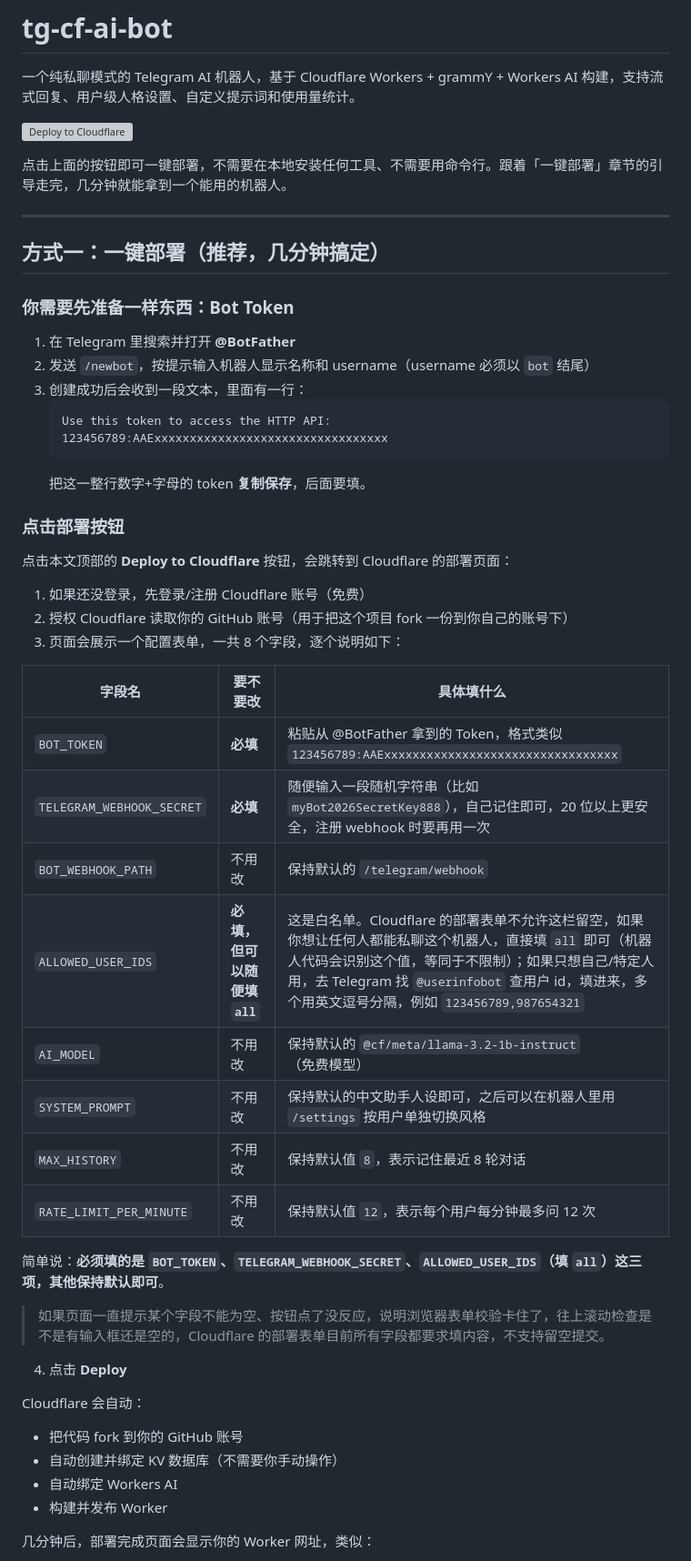
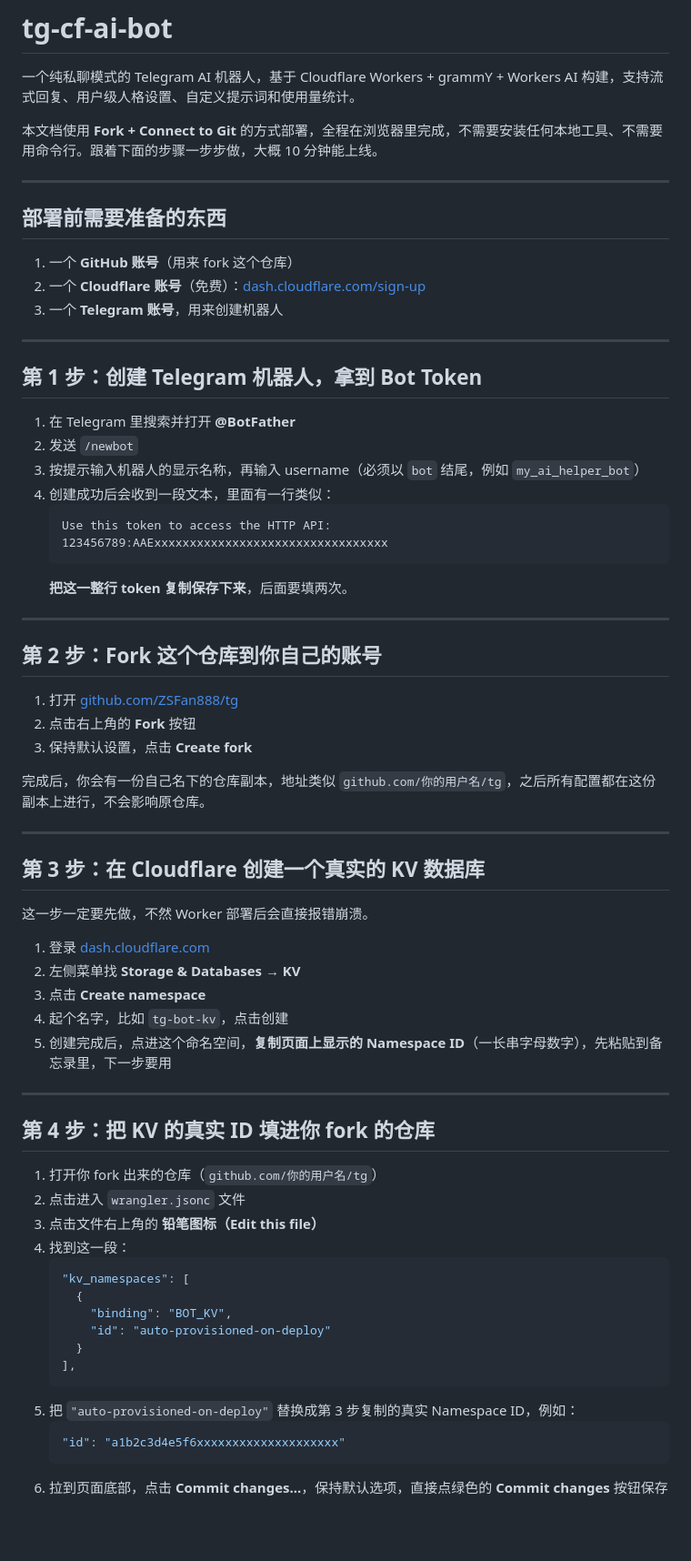
Before and after one commit to ZSFan888/tg, a Markdown page: README.md, the part around one of its changes. Shown at 91% size. GitHub-like rendering; blank space fills up the shorter version; grey boxes are pictures that could not be loaded.

Commit message:
docs: switch deployment guide to Fork + Connect to Git flow for reliability

````diff
--- a/README.md
+++ b/README.md
@@ -2,54 +2,71 @@
 
 一个纯私聊模式的 Telegram AI 机器人，基于 Cloudflare Workers + grammY + Workers AI 构建，支持流式回复、用户级人格设置、自定义提示词和使用量统计。
 
-[![Deploy to Cloudflare](https://deploy.workers.cloudflare.com/button)](https://deploy.workers.cloudflare.com/?url=https://github.com/ZSFan888/tg)
-
-点击上面的按钮即可一键部署，不需要在本地安装任何工具、不需要用命令行。跟着「一键部署」章节的引导走完，几分钟就能拿到一个能用的机器人。
+本文档使用 **Fork + Connect to Git** 的方式部署，全程在浏览器里完成，不需要安装任何本地工具、不需要用命令行。跟着下面的步骤一步步做，大概 10 分钟能上线。
 
 ---
 
-## 方式一：一键部署（推荐，几分钟搞定）
+## 部署前需要准备的东西
 
-### 你需要先准备一样东西：Bot Token
+1. 一个 **GitHub 账号**（用来 fork 这个仓库）
+2. 一个 **Cloudflare 账号**（免费）：[dash.cloudflare.com/sign-up](https://dash.cloudflare.com/sign-up)
+3. 一个 **Telegram 账号**，用来创建机器人
+
+---
+
+## 第 1 步：创建 Telegram 机器人，拿到 Bot Token
 
 1. 在 Telegram 里搜索并打开 **@BotFather**
-2. 发送 `/newbot`，按提示输入机器人显示名称和 username（username 必须以 `bot` 结尾）
-3. 创建成功后会收到一段文本，里面有一行：
+2. 发送 `/newbot`
+3. 按提示输入机器人的显示名称，再输入 username（必须以 `bot` 结尾，例如 `my_ai_helper_bot`）
+4. 创建成功后会收到一段文本，里面有一行类似：
    ```
    Use this token to access the HTTP API:
    123456789:AAExxxxxxxxxxxxxxxxxxxxxxxxxxxxxxxxx
    ```
-   把这一整行数字+字母的 token **复制保存**，后面要填。
+   **把这一整行 token 复制保存下来**，后面要填两次。
 
-### 点击部署按钮
+---
 
-点击本文顶部的 **Deploy to Cloudflare** 按钮，会跳转到 Cloudflare 的部署页面：
+## 第 2 步：Fork 这个仓库到你自己的账号
 
-1. 如果还没登录，先登录/注册 Cloudflare 账号（免费）
-2. 授权 Cloudflare 读取你的 GitHub 账号（用于把这个项目 fork 一份到你自己的账号下）
-3. 页面会展示一个配置表单，一共 8 个字段，逐个说明如下：
+1. 打开 [github.com/ZSFan888/tg](https://github.com/ZSFan888/tg)
+2. 点击右上角的 **Fork** 按钮
+3. 保持默认设置，点击 **Create fork**
 
-| 字段名 | 要不要改 | 具体填什么 |
-|---|---|---|
-| `BOT_TOKEN` | **必填** | 粘贴从 @BotFather 拿到的 Token，格式类似 `123456789:AAExxxxxxxxxxxxxxxxxxxxxxxxxxxxxxxxx` |
-| `TELEGRAM_WEBHOOK_SECRET` | **必填** | 随便输入一段随机字符串（比如 `myBot2026SecretKey888`），自己记住即可，20 位以上更安全，注册 webhook 时要再用一次 |
-| `BOT_WEBHOOK_PATH` | 不用改 | 保持默认的 `/telegram/webhook` |
-| `ALLOWED_USER_IDS` | **必填，但可以随便填 `all`** | 这是白名单。Cloudflare 的部署表单不允许这栏留空，如果你想让任何人都能私聊这个机器人，直接填 `all` 即可（机器人代码会识别这个值，等同于不限制）；如果只想自己/特定人用，去 Telegram 找 `@userinfobot` 查用户 id，填进来，多个用英文逗号分隔，例如 `123456789,987654321` |
-| `AI_MODEL` | 不用改 | 保持默认的 `@cf/meta/llama-3.2-1b-instruct`（免费模型） |
-| `SYSTEM_PROMPT` | 不用改 | 保持默认的中文助手人设即可，之后可以在机器人里用 `/settings` 按用户单独切换风格 |
-| `MAX_HISTORY` | 不用改 | 保持默认值 `8`，表示记住最近 8 轮对话 |
-| `RATE_LIMIT_PER_MINUTE` | 不用改 | 保持默认值 `12`，表示每个用户每分钟最多问 12 次 |
+完成后，你会有一份自己名下的仓库副本，地址类似 `github.com/你的用户名/tg`，之后所有配置都在这份副本上进行，不会影响原仓库。
 
-简单说：**必须填的是 `BOT_TOKEN`、`TELEGRAM_WEBHOOK_SECRET`、`ALLOWED_USER_IDS`（填 `all`）这三项，其他保持默认即可**。
+---
 
-> 如果页面一直提示某个字段不能为空、按钮点了没反应，说明浏览器表单校验卡住了，往上滚动检查是不是有输入框还是空的，Cloudflare 的部署表单目前所有字段都要求填内容，不支持留空提交。
+## 第 3 步：在 Cloudflare 创建一个真实的 KV 数据库
 
-4. 点击 **Deploy**
+这一步一定要先做，不然 Worker 部署后会直接报错崩溃。
 
-Cloudflare 会自动：
-- 把代码 fork 到你的 GitHub 账号
-- 自动创建并绑定 KV 数据库（不需要你手动操作）
-- 自动绑定 Workers AI
-- 构建并发布 Worker
+1. 登录 [dash.cloudflare.com](https://dash.cloudflare.com)
+2. 左侧菜单找 **Storage & Databases → KV**
+3. 点击 **Create namespace**
+4. 起个名字，比如 `tg-bot-kv`，点击创建
+5. 创建完成后，点进这个命名空间，**复制页面上显示的 Namespace ID**（一长串字母数字），先粘贴到备忘录里，下一步要用
 
-几分钟后，部署完成页面会显示你的 Worker 网址，类似：
+---
+
+## 第 4 步：把 KV 的真实 ID 填进你 fork 的仓库
+
+1. 打开你 fork 出来的仓库（`github.com/你的用户名/tg`）
+2. 点击进入 `wrangler.jsonc` 文件
+3. 点击文件右上角的 **铅笔图标（Edit this file）**
+4. 找到这一段：
+   ```jsonc
+   "kv_namespaces": [
+     {
+       "binding": "BOT_KV",
+       "id": "auto-provisioned-on-deploy"
+     }
+   ],
+   ```
+5. 把 `"auto-provisioned-on-deploy"` 替换成第 3 步复制的真实 Namespace ID，例如：
+   ```jsonc
+   "id": "a1b2c3d4e5f6xxxxxxxxxxxxxxxxxxxx"
+   ```
+6. 拉到页面底部，点击 **Commit changes...**，保持默认选项，直接点绿色的 **Commit changes** 按钮保存
+
````
Also changed, not shown: other parts of README.md (+90 -140 lines).
